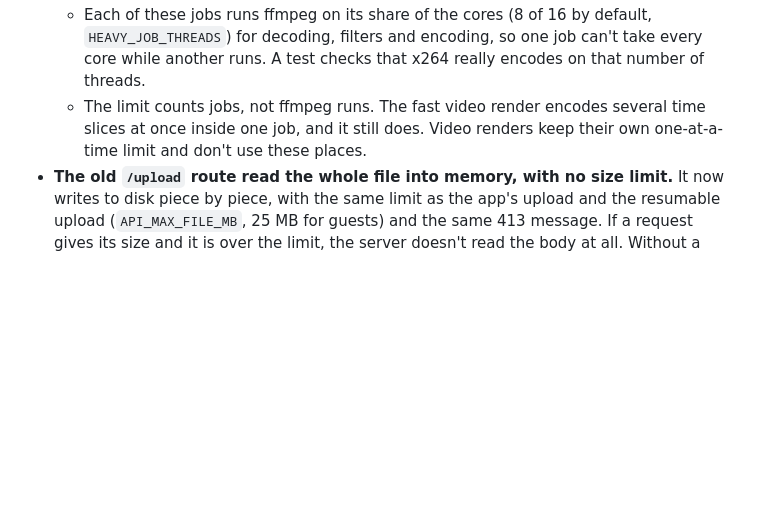
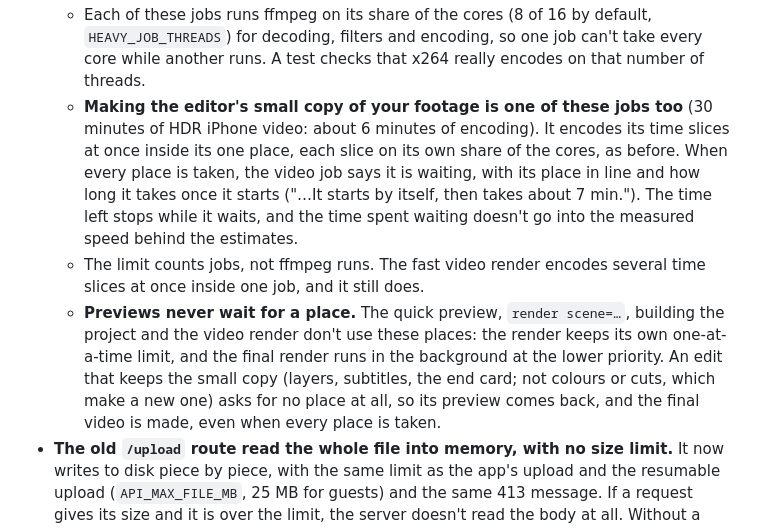
Before and after one commit to Tamas54/ai-conversioneditor, a Markdown page: CHANGELOG.md, the part around the change. Drawn GitHub-style; blank space fills up the shorter version.

```diff
--- a/CHANGELOG.md
+++ b/CHANGELOG.md
@@ -16,8 +16,18 @@ A code review found two ways one person could slow down the whole site.
   - Each of these jobs runs ffmpeg on its share of the cores (8 of 16 by default, `HEAVY_JOB_THREADS`) for decoding,
     filters and encoding, so one job can't take every core while another runs. A test checks that x264 really encodes
     on that number of threads.
+  - **Making the editor's small copy of your footage is one of these jobs too** (30 minutes of HDR iPhone video: about
+    6 minutes of encoding). It encodes its time slices at once inside its one place, each slice on its own share of the
+    cores, as before. When every place is taken, the video job says it is waiting, with its place in line and how long
+    it takes once it starts ("…It starts by itself, then takes about 7 min."). The time left stops while it waits, and
+    the time spent waiting doesn't go into the measured speed behind the estimates.
   - The limit counts jobs, not ffmpeg runs. The fast video render encodes several time slices at once inside one job,
-    and it still does. Video renders keep their own one-at-a-time limit and don't use these places.
+    and it still does.
+  - **Previews never wait for a place.** The quick preview, `render scene=…`, building the project and the video
+    render don't use these places: the render keeps its own one-at-a-time limit, and the final render runs in the
+    background at the lower priority. An edit that keeps the small copy (layers, subtitles, the end card; not colours
+    or cuts, which make a new one) asks for no place at all, so its preview comes back, and the final video is made,
+    even when every place is taken.
 - **The old `/upload` route read the whole file into memory, with no size limit.** It now writes to disk piece by
   piece, with the same limit as the app's upload and the resumable upload (`API_MAX_FILE_MB`, 25 MB for guests) and
   the same 413 message. If a request gives its size and it is over the limit, the server doesn't read the body at all.
```
Also changed, not shown: README.md (+5 -3 lines).
